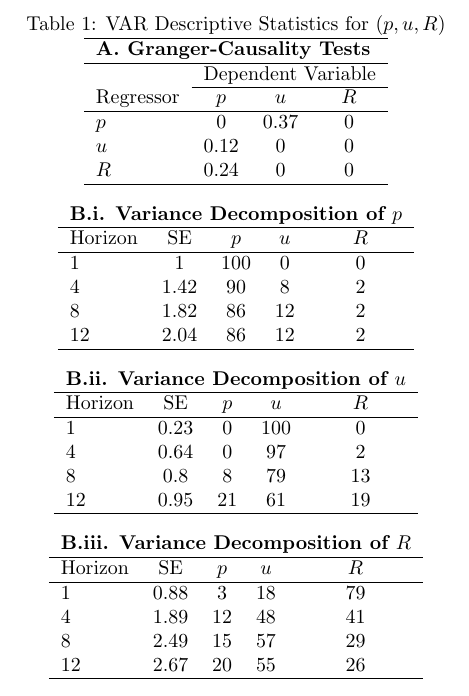
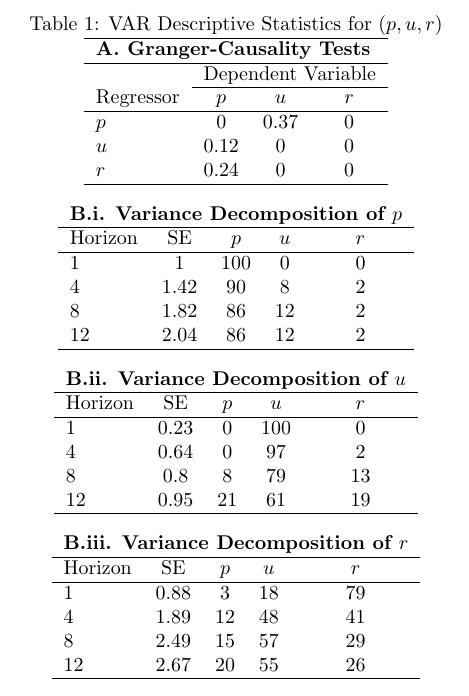
Before and after one commit to Marcel-Nguyen-PSE/Project_Metrics_3, a LaTeX document (main.tex, which reads table_1_full.tex): part of the page, cut so that both start at the same text. Compiled offline with pdfLaTeX.

Commit message:
finale table with small r as variable

```diff
--- a/table_1_full.tex
+++ b/table_1_full.tex
@@ -8,11 +8,11 @@
 \hline
  & \multicolumn{3}{c}{Dependent Variable} \\
 \cline{2-4}
-Regressor & $p$ & $u$ & $R$ \\
+Regressor & $p$ & $u$ & $r$ \\
 \hline
 $p$ & 0 & 0.37 & 0 \\
 $u$ & 0.12 & 0 & 0 \\
-$R$ & 0.24 & 0 & 0 \\
+$r$ & 0.24 & 0 & 0 \\
 \hline
 \end{tabular}
 
@@ -47,9 +47,9 @@ Horizon & SE & $p$ & $u$ & $R$ \\
 \vspace{0.3cm}
 
 \begin{tabular}{lcccc}
-\multicolumn{5}{l}{\textbf{B.iii. Variance Decomposition of $R$}} \\
+\multicolumn{5}{l}{\textbf{B.iii. Variance Decomposition of $r$}} \\
 \hline
-Horizon & SE & $p$ & $u$ & $R$ \\
+Horizon & SE & $p$ & $u$ & $r$ \\
 \hline
 1 & 0.88 & 3 & 18 & 79 \\
 4 & 1.89 & 12 & 48 & 41 \\
```
Also changed, not shown: table_1_panelA.tex (+1 -1 lines), main.pdf (added), table_1_full.tex (6 more changed lines), 6 other files.
